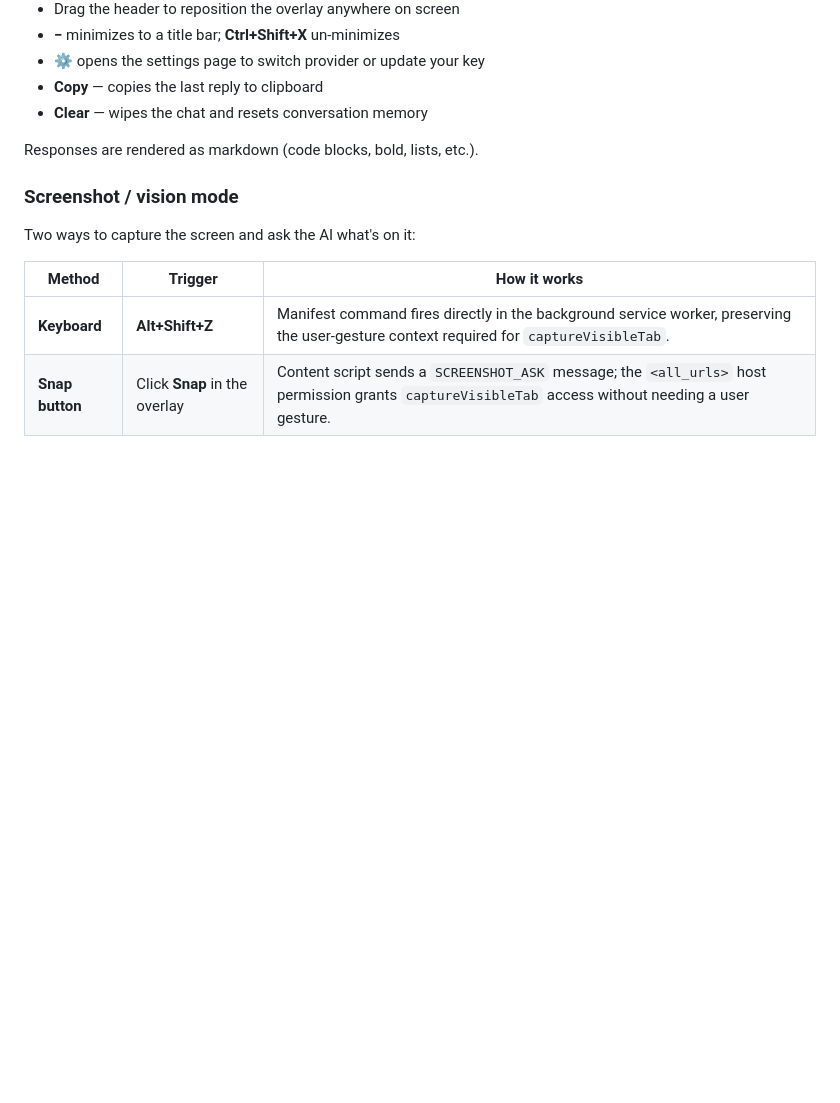
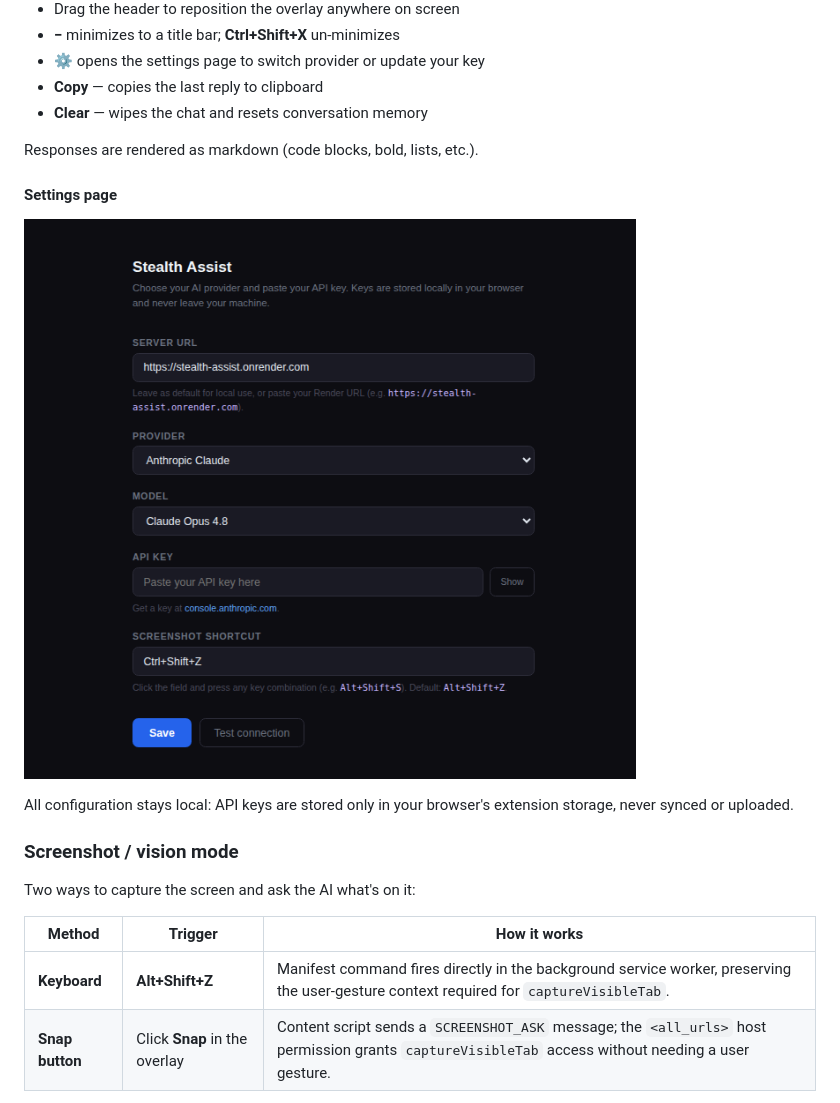
Before and after one commit to CrimsonKarma44/stealth-assist, a Markdown page: README.md, the part around the change printed below. GitHub-like rendering; pictures changed too: assets/setting_plugin_page.png (added); blank space fills up the shorter version.

```diff
--- a/README.md
+++ b/README.md
@@ -47,13 +57,19 @@ Press **Ctrl+Shift+X** on any page to open the assistant:
 
 Responses are rendered as markdown (code blocks, bold, lists, etc.).
 
+#### Settings page
+
+![Stealth Assist settings configuration](./assets/setting_plugin_page.png)
+
+All configuration stays local: API keys are stored only in your browser's extension storage, never synced or uploaded.
+
 ### Screenshot / vision mode
 
 Two ways to capture the screen and ask the AI what's on it:
 
-| Method | Trigger | How it works |
-|---|---|---|
-| **Keyboard** | **Alt+Shift+Z** | Manifest command fires directly in the background service worker, preserving the user-gesture context required for `captureVisibleTab`. |
+| Method          | Trigger                       | How it works                                                                                                                                        |
+| --------------- | ----------------------------- | --------------------------------------------------------------------------------------------------------------------------------------------------- |
+| **Keyboard**    | **Alt+Shift+Z**               | Manifest command fires directly in the background service worker, preserving the user-gesture context required for `captureVisibleTab`.             |
 | **Snap button** | Click **Snap** in the overlay | Content script sends a `SCREENSHOT_ASK` message; the `<all_urls>` host permission grants `captureVisibleTab` access without needing a user gesture. |
 
 In both cases the overlay hides before capture, then reappears with the AI's answer.
```
Also changed, not shown: other parts of README.md (+35 -19 lines), .air/plans/stealth-assistant-plan.plan.md (added, +61 -0 lines), assets/animated_plugin_overlay.gif (added), assets/site_landing_page.png (added), 1 other file.
